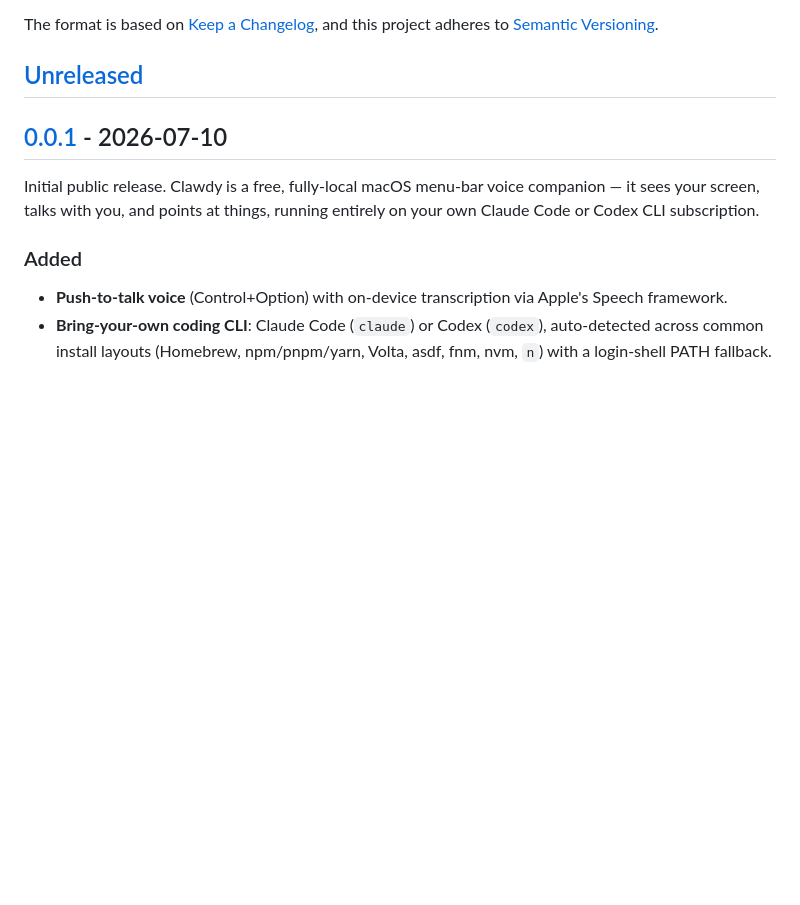
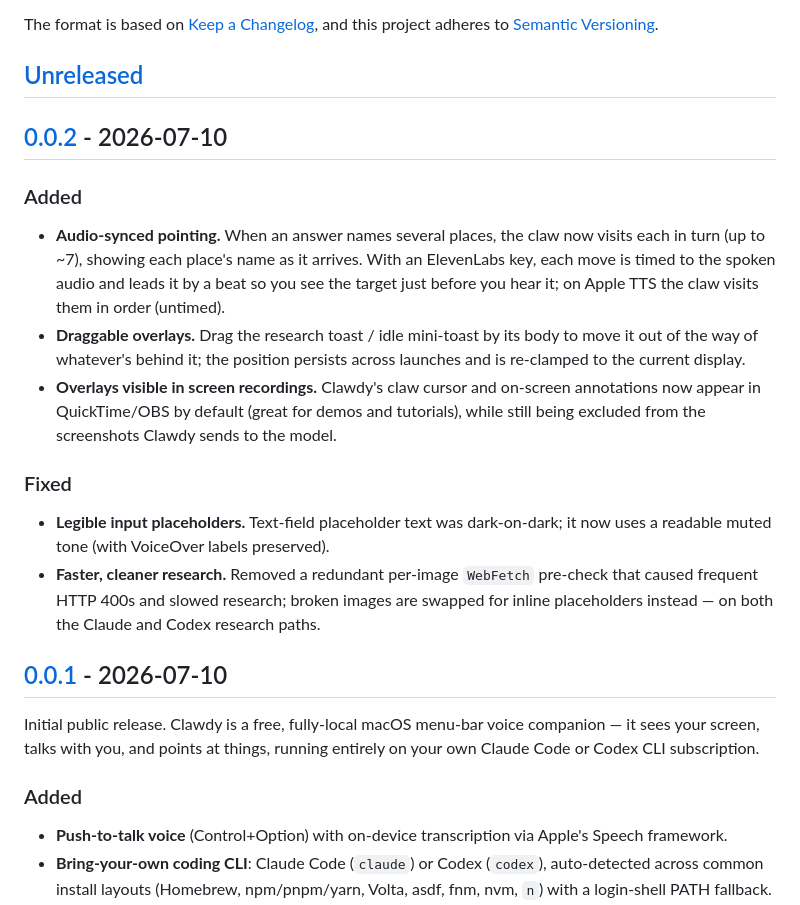
Before and after one commit to tomkit/getclawdy, a Markdown page: CHANGELOG.md, the part around the change printed below. GitHub-like rendering; blank space fills up the shorter version.

```diff
--- a/CHANGELOG.md
+++ b/CHANGELOG.md
@@ -6,6 +6,17 @@ The format is based on [Keep a Changelog](https://keepachangelog.com/en/1.1.0/),
 and this project adheres to [Semantic Versioning](https://semver.org/spec/v2.0.0.html).
 
 ## [Unreleased]
+
+## [0.0.2] - 2026-07-10
+
+### Added
+- **Audio-synced pointing.** When an answer names several places, the claw now visits each in turn (up to ~7), showing each place's name as it arrives. With an ElevenLabs key, each move is timed to the spoken audio and leads it by a beat so you see the target just before you hear it; on Apple TTS the claw visits them in order (untimed).
+- **Draggable overlays.** Drag the research toast / idle mini-toast by its body to move it out of the way of whatever's behind it; the position persists across launches and is re-clamped to the current display.
+- **Overlays visible in screen recordings.** Clawdy's claw cursor and on-screen annotations now appear in QuickTime/OBS by default (great for demos and tutorials), while still being excluded from the screenshots Clawdy sends to the model.
+
+### Fixed
+- **Legible input placeholders.** Text-field placeholder text was dark-on-dark; it now uses a readable muted tone (with VoiceOver labels preserved).
+- **Faster, cleaner research.** Removed a redundant per-image `WebFetch` pre-check that caused frequent HTTP 400s and slowed research; broken images are swapped for inline placeholders instead — on both the Claude and Codex research paths.
 
 ## [0.0.1] - 2026-07-10
 
```
Also changed, not shown: other parts of CHANGELOG.md (+2 -1 lines), README.md (+4 -54 lines), assets/download-mac.png.
